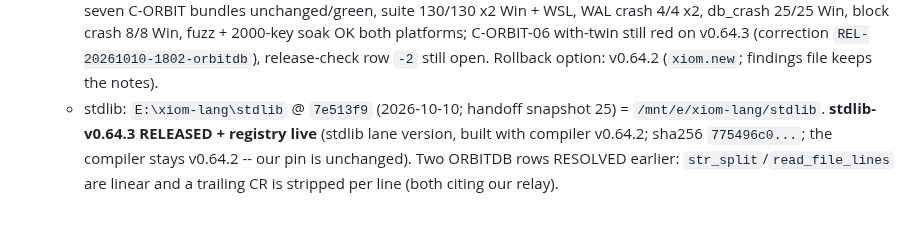
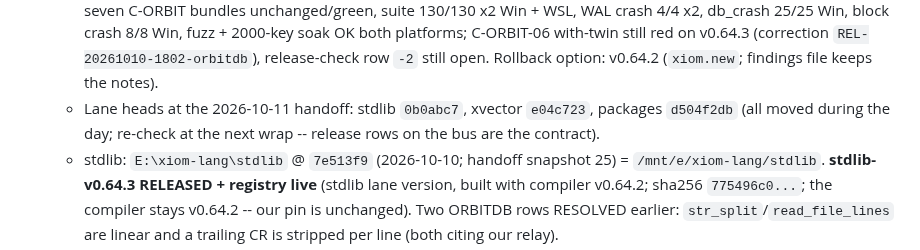
Before and after one commit to xiom-projects/xiom-orbitdb, a Markdown page: SESSION.md, the part around the change. Rendered like a GitHub page; blank space fills up the shorter version.

Commit message:
docs(session): record lane heads at the handoff (stdlib 0b0abc7, xvector e04c723, packages d504f2db)
Signed-off-by: Lefteris Notas <lefteris@hugintech.com>

```diff
--- a/SESSION.md
+++ b/SESSION.md
@@ -218,6 +218,9 @@ crash recovery; formerly `xiom-db` (renamed `xiom-orbitdb`).
     with-twin still red on v0.64.3 (correction
     `REL-20261010-1802-orbitdb`), release-check row `-2` still open.
     Rollback option: v0.64.2 (`xiom.new`; findings file keeps the notes).
+  - Lane heads at the 2026-10-11 handoff: stdlib `0b0abc7`,
+    xvector `e04c723`, packages `d504f2db` (all moved during the day;
+    re-check at the next wrap -- release rows on the bus are the contract).
   - stdlib: `E:\xiom-lang\stdlib` @ `7e513f9` (2026-10-10; handoff snapshot
     25) = `/mnt/e/xiom-lang/stdlib`. **stdlib-v0.64.3 RELEASED + registry
     live** (stdlib lane version, built with compiler v0.64.2; sha256
```
